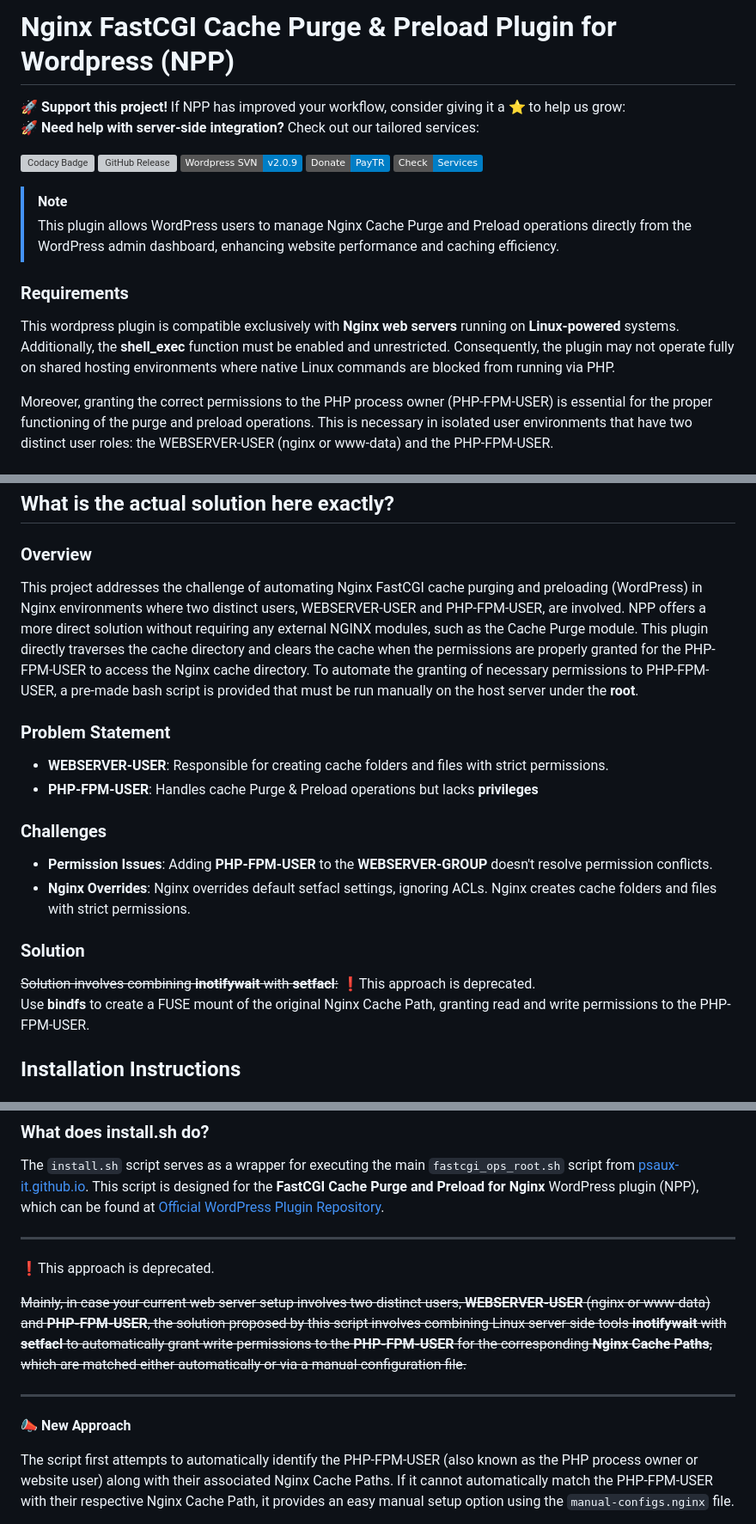
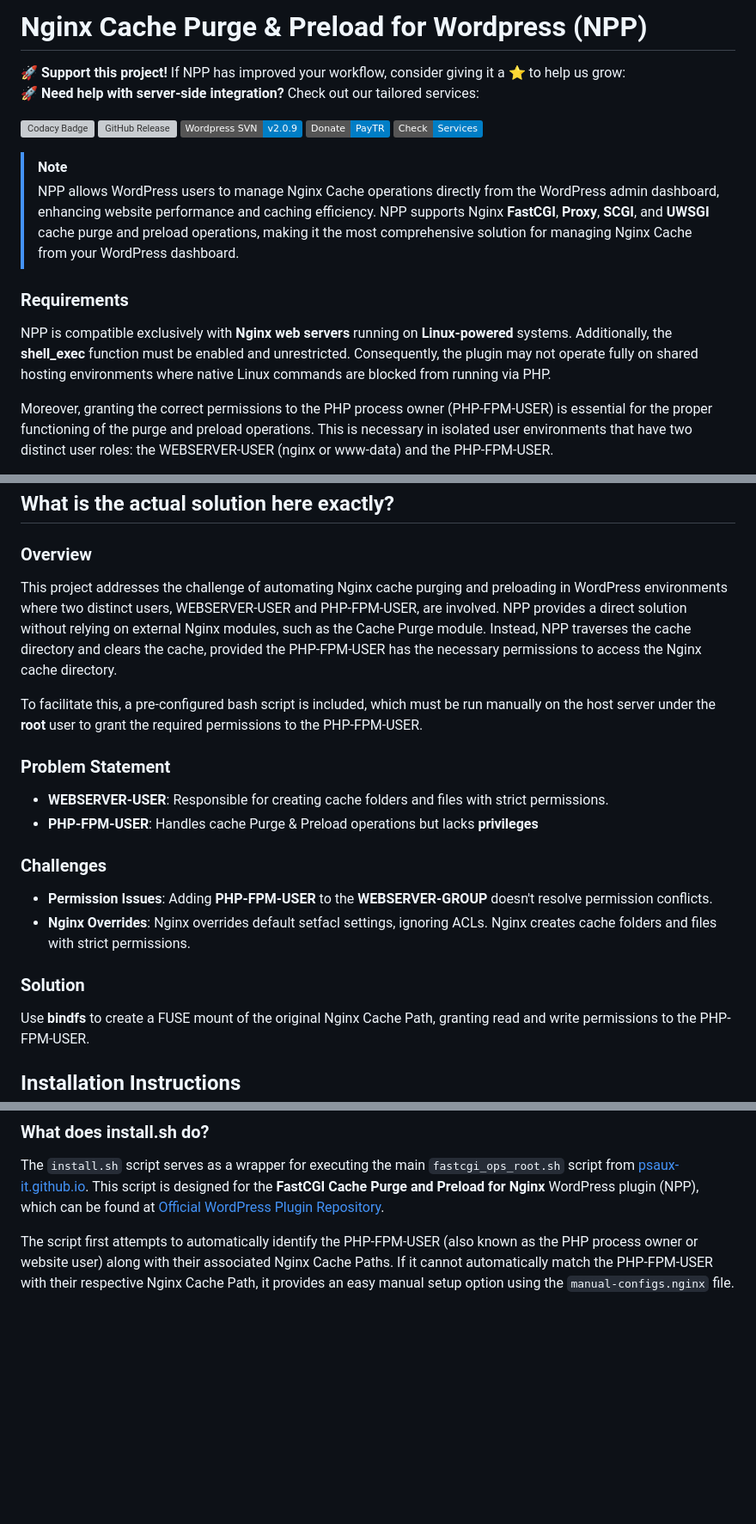
Before and after one commit to psaux-it/nginx-fastcgi-cache-purge-and-preload, a Markdown page: README.md, 3 parts joined by grey strips. Shown: that part at 86% size. Rendered like a GitHub page; badges without logos; blank space fills up the shorter version; grey boxes are pictures that could not be loaded.

```diff
--- a/README.md
+++ b/README.md
@@ -1,4 +1,4 @@
-# Nginx FastCGI Cache Purge & Preload Plugin for Wordpress (NPP)
+# Nginx Cache Purge & Preload for Wordpress (NPP)
 
 🚀 **Support this project!** If NPP has improved your workflow, consider giving it a ⭐ to help us grow:
 🚀 **Need help with server-side integration?** Check out our tailored services:
@@ -7,11 +7,11 @@
 [![GitHub Release](https://img.shields.io/github/v/release/psaux-it/nginx-fastcgi-cache-purge-and-preload?logo=github)](https://github.com/psaux-it/nginx-fastcgi-cache-purge-and-preload/releases) [![Donate](https://img.shields.io/badge/Wordpress_SVN-v2.0.9-blue?style=flat&logo=wordpress)](https://wordpress.org/plugins/fastcgi-cache-purge-and-preload-nginx/) [![Donate](https://img.shields.io/badge/Donate-PayTR-blue?style=flat&logo=visa)](https://www.psauxit.com/nginx-fastcgi-cache-purge-preload-for-wordpress/) [![Donate](https://img.shields.io/badge/Check-Services-blue?style=flat&logo=Linux)](https://www.psauxit.com/nginx-fastcgi-cache-purge-preload-for-wordpress/)
 
 > [!NOTE]
-> This plugin allows WordPress users to manage Nginx Cache Purge and Preload operations directly from the WordPress admin dashboard, enhancing website performance and caching efficiency.
+> NPP allows WordPress users to manage Nginx Cache operations directly from the WordPress admin dashboard, enhancing website performance and caching efficiency.  NPP supports Nginx **FastCGI**, **Proxy**, **SCGI**, and **UWSGI** cache purge and preload operations, making it the most comprehensive solution for managing Nginx Cache from your WordPress dashboard.
 
 ### Requirements
 
-This wordpress plugin is compatible exclusively with **Nginx web servers** running on **Linux-powered** systems. Additionally, the **shell_exec** function must be enabled and unrestricted. Consequently, the plugin may not operate fully on shared hosting environments where native Linux commands are blocked from running via PHP.
+NPP is compatible exclusively with **Nginx web servers** running on **Linux-powered** systems. Additionally, the **shell_exec** function must be enabled and unrestricted. Consequently, the plugin may not operate fully on shared hosting environments where native Linux commands are blocked from running via PHP.
 
 Moreover, granting the correct permissions to the PHP process owner (PHP-FPM-USER) is essential for the proper functioning of the purge and preload operations. This is necessary in isolated user environments that have two distinct user roles: the WEBSERVER-USER (nginx or www-data) and the PHP-FPM-USER.
 
@@ -44,7 +44,9 @@ Moreover, granting the correct permissions to the PHP process owner (PHP-FPM-USE
 
 ### Overview
 
-This project addresses the challenge of automating Nginx FastCGI cache purging and preloading (WordPress) in Nginx environments where two distinct users, WEBSERVER-USER and PHP-FPM-USER, are involved. NPP offers a more direct solution without requiring any external NGINX modules, such as the Cache Purge module. This plugin directly traverses the cache directory and clears the cache when the permissions are properly granted for the PHP-FPM-USER to access the Nginx cache directory. To automate the granting of necessary permissions to PHP-FPM-USER, a pre-made bash script is provided that must be run manually on the host server under the **root**.
+This project addresses the challenge of automating Nginx cache purging and preloading in WordPress environments where two distinct users, WEBSERVER-USER and PHP-FPM-USER, are involved. NPP provides a direct solution without relying on external Nginx modules, such as the Cache Purge module. Instead, NPP traverses the cache directory and clears the cache, provided the PHP-FPM-USER has the necessary permissions to access the Nginx cache directory.
+
+To facilitate this, a pre-configured bash script is included, which must be run manually on the host server under the **root** user to grant the required permissions to the PHP-FPM-USER.
 
 ### Problem Statement
 
@@ -58,7 +60,6 @@ This project addresses the challenge of automating Nginx FastCGI cache purging a
 
 ### Solution
 
-~~Solution involves combining **inotifywait** with **setfacl**:~~ ❗️This approach is deprecated.<br/>
 Use **bindfs** to create a FUSE mount of the original Nginx Cache Path, granting read and write permissions to the PHP-FPM-USER.
 
 ## Installation Instructions
@@ -70,17 +71,6 @@ To implement this solution:
 ### What does install.sh do?
 
 The `install.sh` script serves as a wrapper for executing the main `fastcgi_ops_root.sh` script from [psaux-it.github.io](https://github.com/psaux-it/psaux-it.github.io). This script is designed for the **FastCGI Cache Purge and Preload for Nginx** WordPress plugin (NPP), which can be found at [Official WordPress Plugin Repository](https://wordpress.org/plugins/fastcgi-cache-purge-and-preload-nginx/).<br/>
-
-----
-
-❗️This approach is deprecated.
-
-~~Mainly, in case your current web server setup involves two distinct users, **WEBSERVER-USER** (nginx or www-data) and **PHP-FPM-USER**, the solution proposed by this script involves combining Linux server side tools
-**inotifywait** with **setfacl** to automatically grant write permissions to the **PHP-FPM-USER** for the corresponding **Nginx Cache Paths**, which are matched either automatically or via a manual configuration file.~~
-
-----
-
-📣 **New Approach**
 
 The script first attempts to automatically identify the PHP-FPM-USER (also known as the PHP process owner or website user) along with their associated Nginx Cache Paths. If it cannot automatically match the PHP-FPM-USER with their respective Nginx Cache Path, it provides an easy manual setup option using the `manual-configs.nginx` file.
 
```
Also changed, not shown: other parts of README.md (+61 -1 lines).
